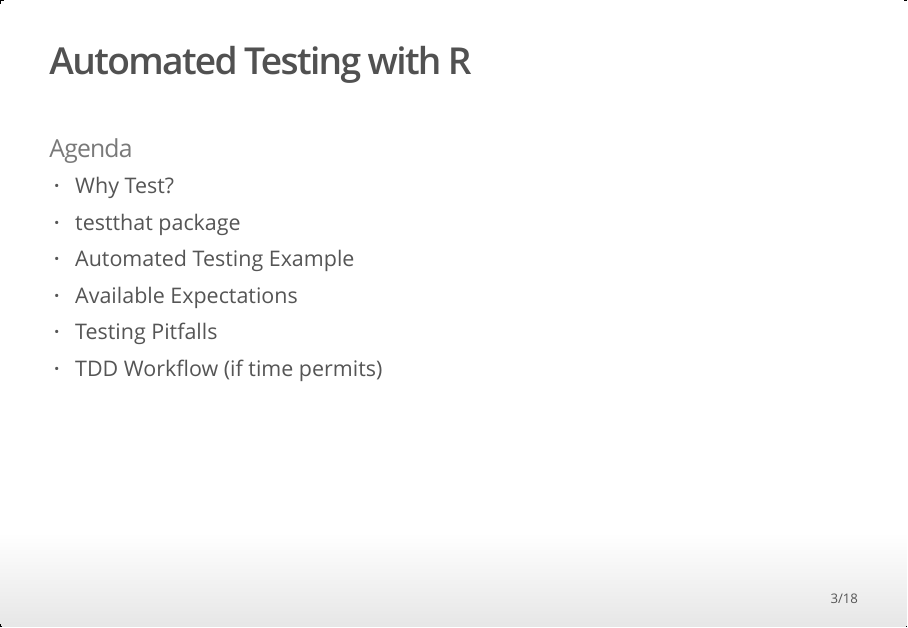
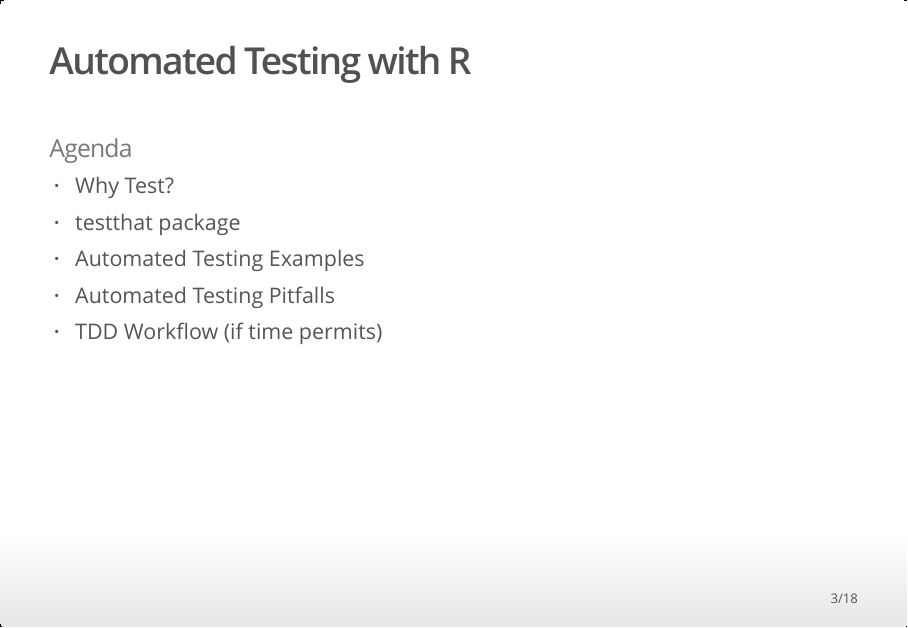
Before and after one commit to davidbody/automated-testing-with-R, an R Markdown document (automated-testing-slides.Rmd): page 3 of 18. The pictures show the output file automated-testing-slides.html that the author committed with the source, opened offline.

Commit message:
Fixed agenda

```diff
--- a/automated-testing-slides.Rmd
+++ b/automated-testing-slides.Rmd
@@ -23,9 +23,8 @@ knitr::opts_chunk$set(echo = FALSE)
 
 - Why Test?
 - testthat package
-- Automated Testing Example
-- Available Expectations
-- Testing Pitfalls
+- Automated Testing Examples
+- Automated Testing Pitfalls
 - TDD Workflow (if time permits)
 
 ## Why Test?
```
Also changed, not shown: automated-testing-slides.html.
